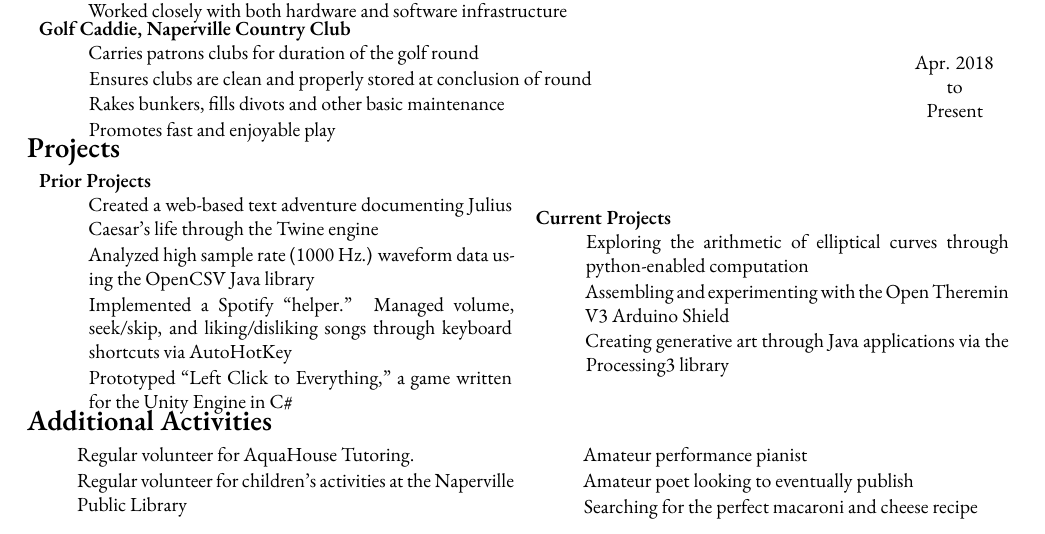
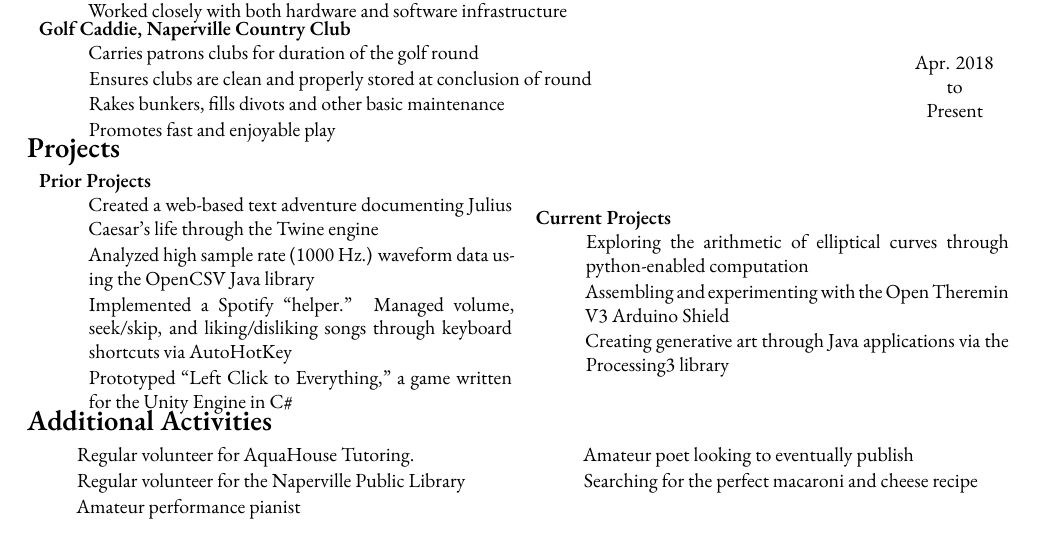
Before and after one commit to Baricus/resume, a LaTeX CV (resume.tex): part of the page, cut so that both start at the same text. Compiled offline with XeLaTeX; a missing font is replaced by an installed copy or a similar font.

Commit message:
Final edits before fair and re-merge
revised the NPL additional activity and cleared off old "ToDo" entries.

```diff
--- a/resume.tex
+++ b/resume.tex
@@ -234,7 +233,7 @@ Naperville, IL \\
 	\begin{multicols}{2}
 		\begin{description}
 			\item Regular volunteer for AquaHouse Tutoring.
-			\item Regular volunteer for children's activities at the Naperville Public Library
+			\item Regular volunteer for the Naperville Public Library
 			\item Amateur performance pianist
 			\item Amateur poet looking to eventually publish
 			\item Searching for the perfect macaroni and cheese recipe
```
Also changed, not shown: resume.pdf, resume.tex (1 more changed lines), 2 other files.
